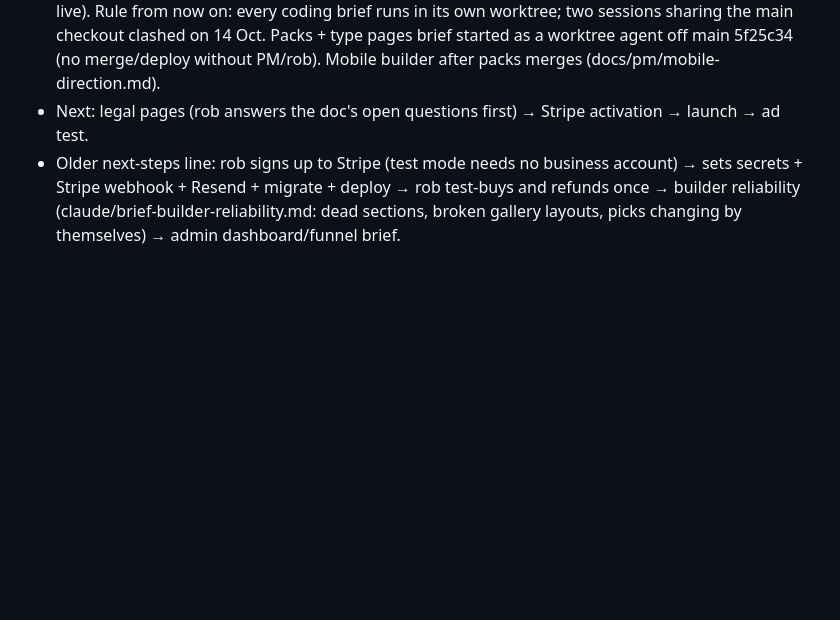
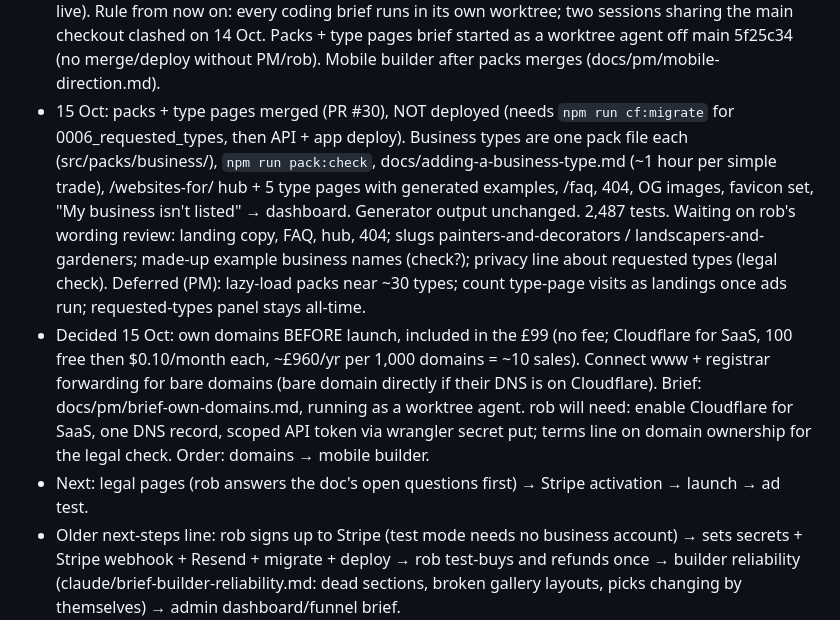
Before and after one commit to rimusta-yoshi/money-machine, a Markdown page: docs/pm/pm-status.md, the part around the change. GitHub-like rendering; blank space fills up the shorter version.

Commit message:
docs: own-domains brief and PM status for 15 Oct
Co-Authored-By: Claude Opus 5.5 <noreply@anthropic.com>

```diff
--- a/docs/pm/pm-status.md
+++ b/docs/pm/pm-status.md
@@ -30,6 +30,8 @@
 - 14 Oct: legal pages (/privacy, /terms from content/legal/*.md; placeholders in src/brand/config.ts, build fails if LAUNCHED with blanks), footer + checkout links, 'Download your site' (paid only, 10/day, zip built in browser, works offline), hosting guide /guide/host-your-own-site/, licence check (THIRD-PARTY-NOTICES, font licences), launch-day SEO switch ready but off. Search Console steps in server/README 'Launch day'.
 - Decided 14 Oct: add 'Made with' link if not already done; download-link expiry OK; pre-launch sites are test data (delete before launch, no bulk republish); delete Vite favicon/icons.svg/unused icons; REPO TO GO PRIVATE (rob) — watch GitHub Actions minutes (2,000/month free for private) → run stress shards nightly/on main only if needed; close-down page later; rob to remove the 'Bash(python -)' allow from .claude/settings.local.json.
 - 14 Oct (PM session in the repo): PM docs moved to docs/pm/; this file is kept up to date here from now on. feat/credit-cleanup-ci finished: 'Made with Local Blocks' footer link (?src=madewith, every footer layout + download), admin-key test-site list/delete (refused once LAUNCHED) + `npm run test-sites`, Vite favicon/icons.svg/unused icons removed, CI split (PRs run one quick stress job; full 6-shard run nightly + on main in stress.yml). Types, lint, 2,414 tests pass. 'Bash(python -)' allow removed. rob swapped the required checks (now: Lint, types and unit tests + Quick stress test); PR #28 merged and deployed 14 Oct (API + app, ~21:16 UTC; new favicon and /v1/admin/sites confirmed live). Rule from now on: every coding brief runs in its own worktree; two sessions sharing the main checkout clashed on 14 Oct. Packs + type pages brief started as a worktree agent off main 5f25c34 (no merge/deploy without PM/rob). Mobile builder after packs merges (docs/pm/mobile-direction.md).
+- 15 Oct: packs + type pages merged (PR #30), NOT deployed (needs `npm run cf:migrate` for 0006_requested_types, then API + app deploy). Business types are one pack file each (src/packs/business/), `npm run pack:check`, docs/adding-a-business-type.md (~1 hour per simple trade), /websites-for/ hub + 5 type pages with generated examples, /faq, 404, OG images, favicon set, "My business isn't listed" → dashboard. Generator output unchanged. 2,487 tests. Waiting on rob's wording review: landing copy, FAQ, hub, 404; slugs painters-and-decorators / landscapers-and-gardeners; made-up example business names (check?); privacy line about requested types (legal check). Deferred (PM): lazy-load packs near ~30 types; count type-page visits as landings once ads run; requested-types panel stays all-time.
+- Decided 15 Oct: own domains BEFORE launch, included in the £99 (no fee; Cloudflare for SaaS, 100 free then $0.10/month each, ~£960/yr per 1,000 domains = ~10 sales). Connect www + registrar forwarding for bare domains (bare domain directly if their DNS is on Cloudflare). Brief: docs/pm/brief-own-domains.md, running as a worktree agent. rob will need: enable Cloudflare for SaaS, one DNS record, scoped API token via wrangler secret put; terms line on domain ownership for the legal check. Order: domains → mobile builder.
 - Next: legal pages (rob answers the doc's open questions first) → Stripe activation → launch → ad test.
 - Older next-steps line: rob signs up to Stripe (test mode needs no business account) → sets secrets + Stripe webhook + Resend + migrate + deploy → rob test-buys and refunds once → builder reliability (claude/brief-builder-reliability.md: dead sections, broken gallery layouts, picks changing by themselves) → admin dashboard/funnel brief.
 - Stale branch repo-restructure (May) - don't merge.
```
Also changed, not shown: docs/pm/brief-own-domains.md (added, +35 -0 lines).
